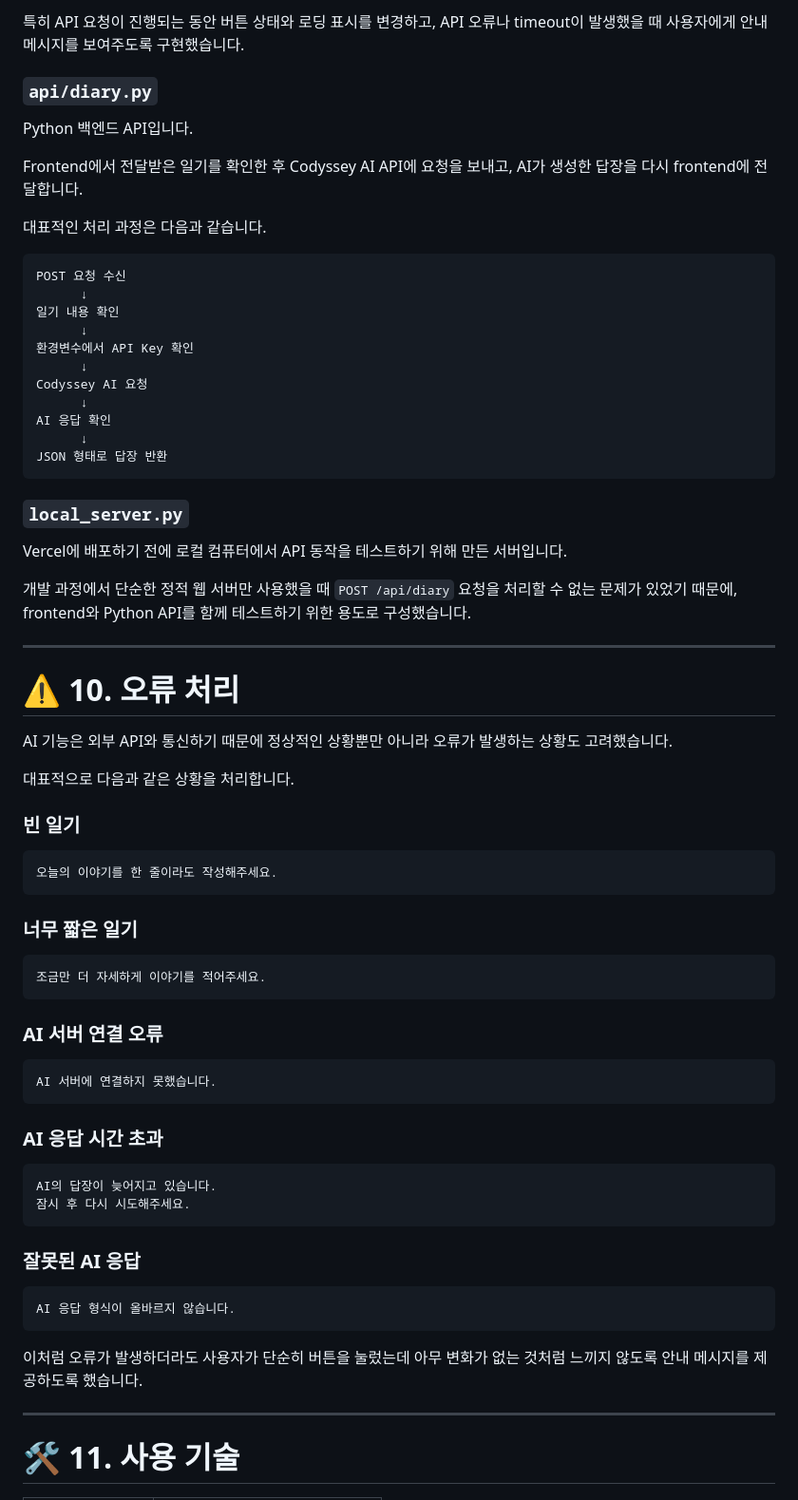
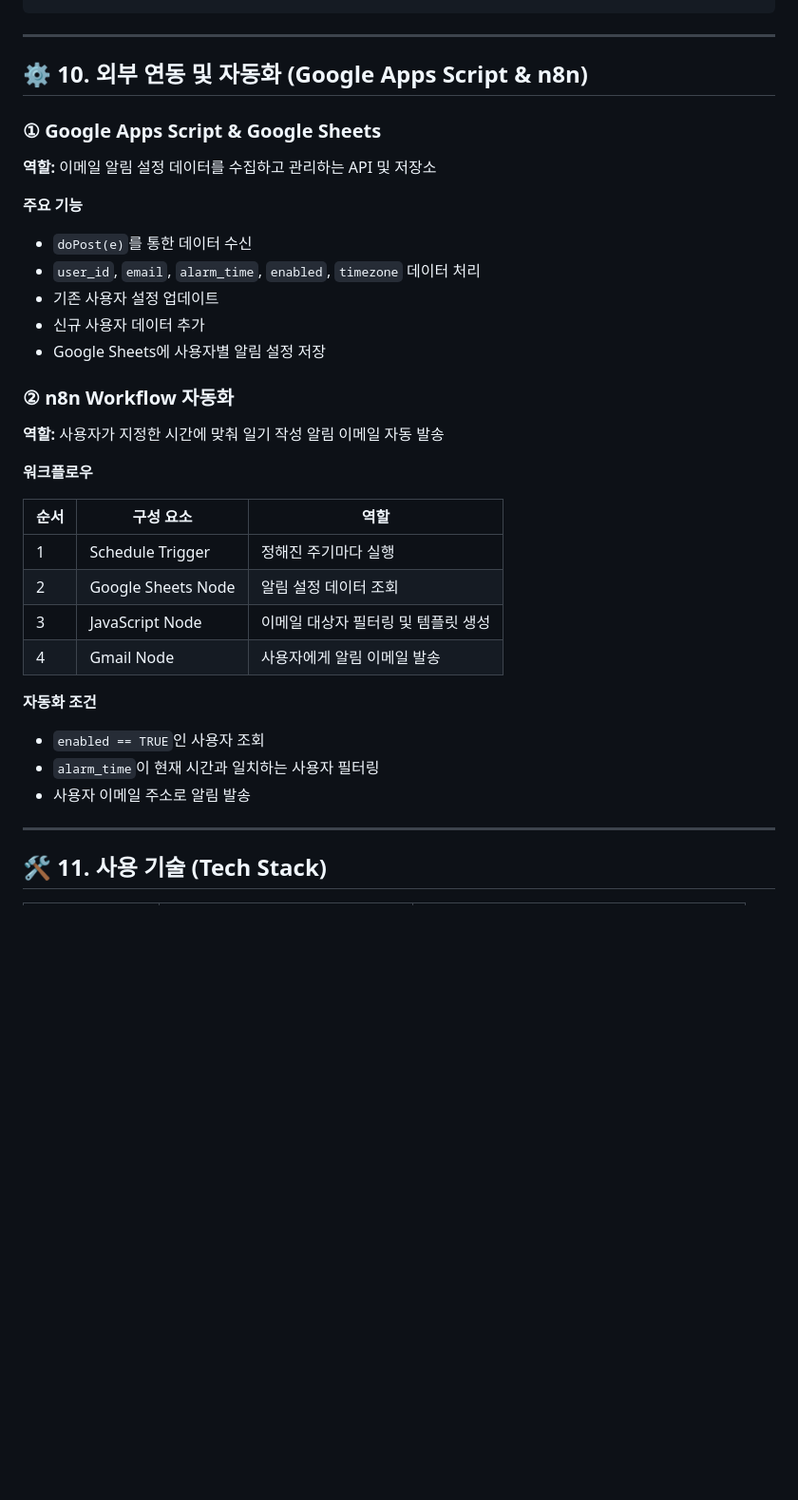
Before and after one commit to 2020010003/my-diary-ai, a Markdown page: README.md, the part around one of its changes. Shown at 95% size. Rendered like a GitHub page; blank space fills up the shorter version.

````diff
--- a/README.md
+++ b/README.md
@@ -375,75 +383,40 @@ AI 답장 수신
-특히 API 요청이 진행되는 동안 버튼 상태와 로딩 표시를 변경하고, API 오류나 timeout이 발생했을 때 사용자에게 안내 메시지를 보여주도록 구현했습니다.
-
-### `api/diary.py`
-
-Python 백엔드 API입니다.
-
-Frontend에서 전달받은 일기를 확인한 후 Codyssey AI API에 요청을 보내고, AI가 생성한 답장을 다시 frontend에 전달합니다.
-
-대표적인 처리 과정은 다음과 같습니다.
-
-```text
-POST 요청 수신
-      ↓
-일기 내용 확인
-      ↓
-환경변수에서 API Key 확인
-      ↓
-Codyssey AI 요청
-      ↓
-AI 응답 확인
-      ↓
-JSON 형태로 답장 반환
-```
-
-### `local_server.py`
-
-Vercel에 배포하기 전에 로컬 컴퓨터에서 API 동작을 테스트하기 위해 만든 서버입니다.
-
-개발 과정에서 단순한 정적 웹 서버만 사용했을 때 `POST /api/diary` 요청을 처리할 수 없는 문제가 있었기 때문에, frontend와 Python API를 함께 테스트하기 위한 용도로 구성했습니다.
 
 ---
 
-# ⚠️ 10. 오류 처리
+## ⚙️ 10. 외부 연동 및 자동화 (Google Apps Script & n8n)
 
-AI 기능은 외부 API와 통신하기 때문에 정상적인 상황뿐만 아니라 오류가 발생하는 상황도 고려했습니다.
+### ① Google Apps Script & Google Sheets
 
-대표적으로 다음과 같은 상황을 처리합니다.
+**역할:** 이메일 알림 설정 데이터를 수집하고 관리하는 API 및 저장소
 
-### 빈 일기
+**주요 기능**
 
-```text
-오늘의 이야기를 한 줄이라도 작성해주세요.
-```
+- `doPost(e)`를 통한 데이터 수신
+- `user_id`, `email`, `alarm_time`, `enabled`, `timezone` 데이터 처리
+- 기존 사용자 설정 업데이트
+- 신규 사용자 데이터 추가
+- Google Sheets에 사용자별 알림 설정 저장
 
-### 너무 짧은 일기
+### ② n8n Workflow 자동화
 
-```text
-조금만 더 자세하게 이야기를 적어주세요.
-```
+**역할:** 사용자가 지정한 시간에 맞춰 일기 작성 알림 이메일 자동 발송
 
-### AI 서버 연결 오류
+**워크플로우**
 
-```text
-AI 서버에 연결하지 못했습니다.
-```
+| 순서 | 구성 요소 | 역할 |
+|---|---|---|
+| 1 | Schedule Trigger | 정해진 주기마다 실행 |
+| 2 | Google Sheets Node | 알림 설정 데이터 조회 |
+| 3 | JavaScript Node | 이메일 대상자 필터링 및 템플릿 생성 |
+| 4 | Gmail Node | 사용자에게 알림 이메일 발송 |
 
-### AI 응답 시간 초과
+**자동화 조건**
 
-```text
-AI의 답장이 늦어지고 있습니다.
-잠시 후 다시 시도해주세요.
-```
-
-### 잘못된 AI 응답
-
-```text
-AI 응답 형식이 올바르지 않습니다.
-```
-
-이처럼 오류가 발생하더라도 사용자가 단순히 버튼을 눌렀는데 아무 변화가 없는 것처럼 느끼지 않도록 안내 메시지를 제공하도록 했습니다.
+- `enabled == TRUE`인 사용자 조회
+- `alarm_time`이 현재 시간과 일치하는 사용자 필터링
+- 사용자 이메일 주소로 알림 발송
 
 ---
 
-# 🛠️ 11. 사용 기술
+## 🛠️ 11. 사용 기술 (Tech Stack)
 
````
Also changed, not shown: other parts of README.md (+245 -408 lines).
